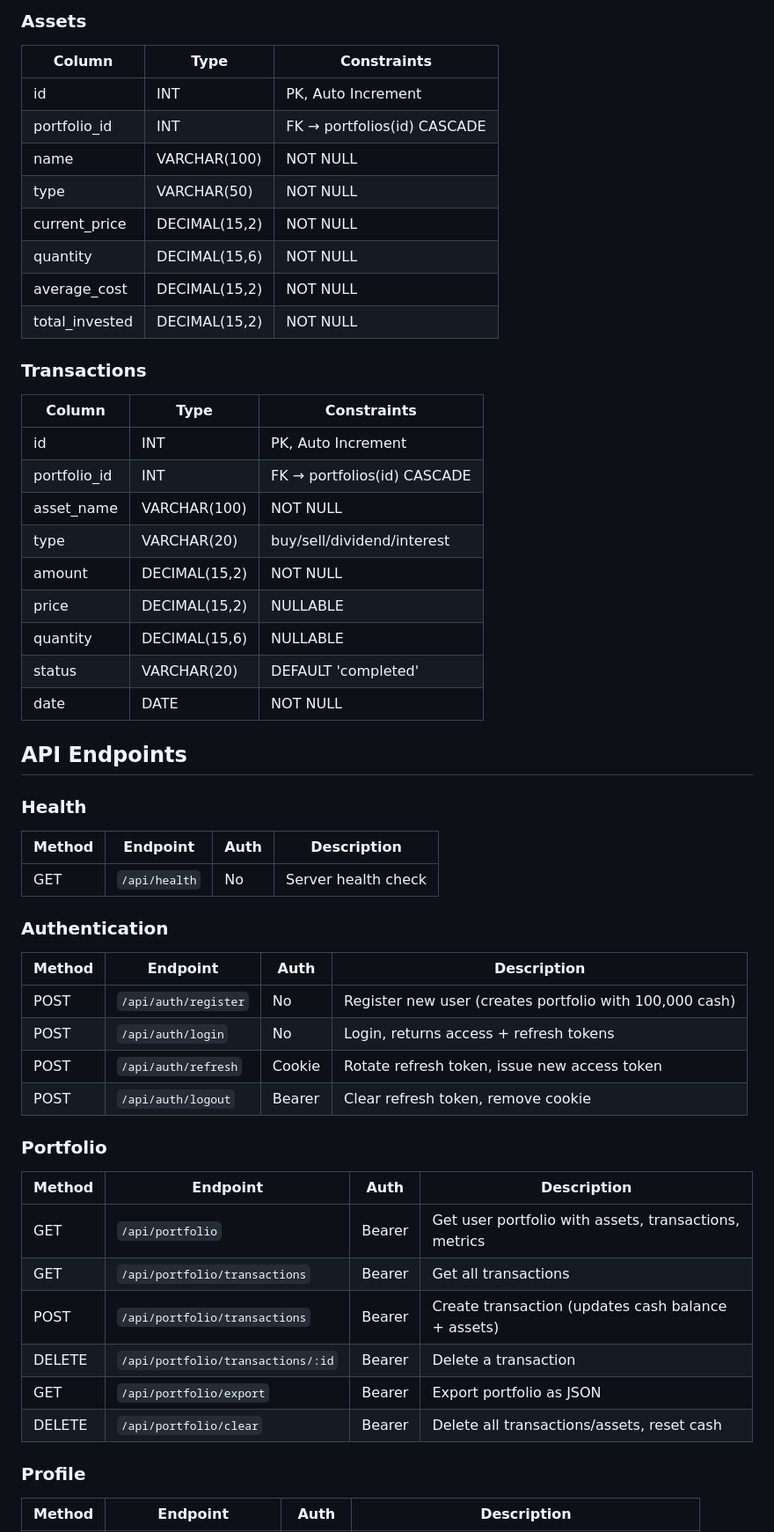
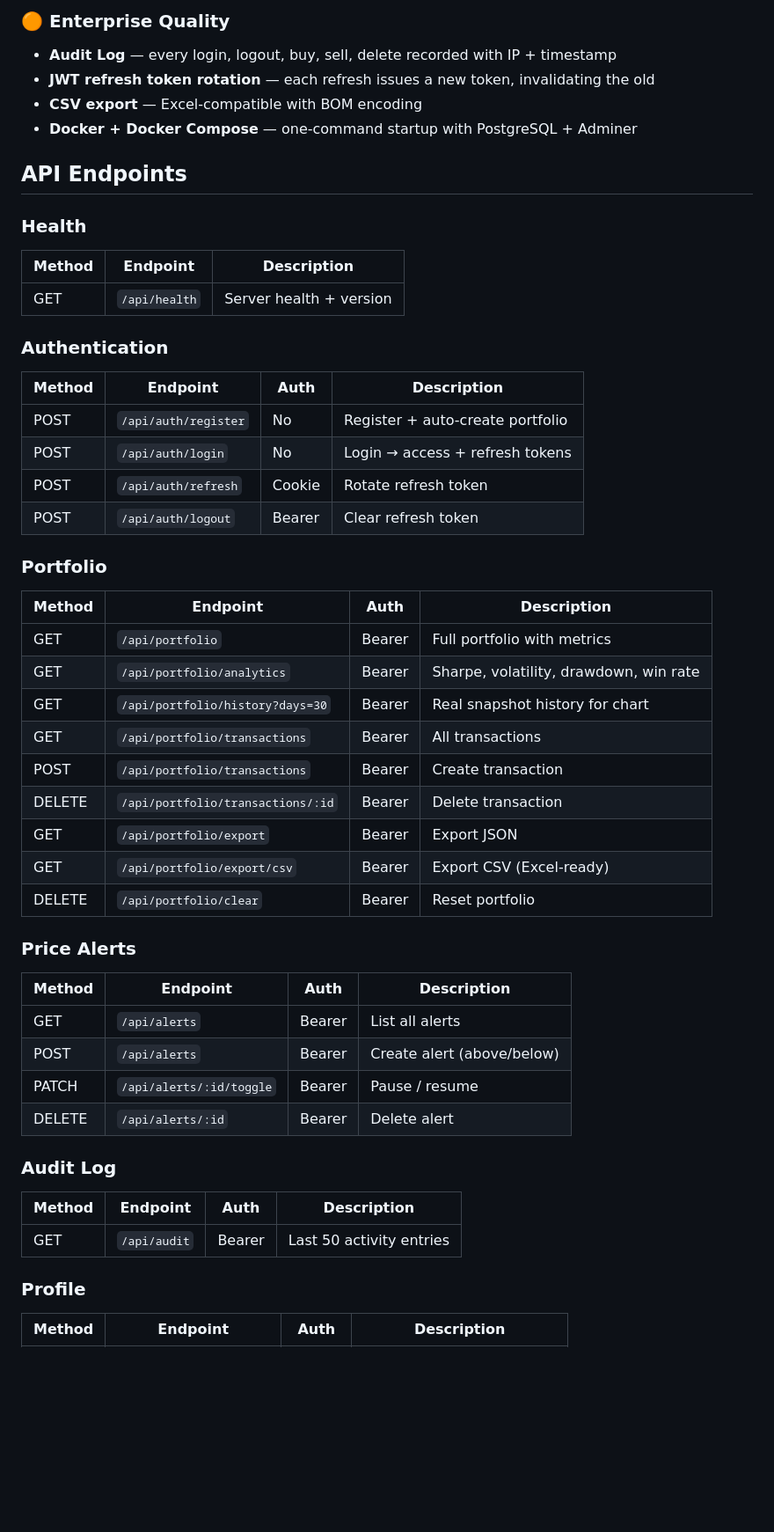
Before and after one commit to David-Antony/QuantVault-Real-Time-Investment-Portfolio-Intelligence-Platform, a Markdown page: README.md, the part around one of its changes. Shown at 88% size. GitHub-like rendering; blank space fills up the shorter version.

```diff
--- a/README.md
+++ b/README.md
@@ -69,53 +74,50 @@ PostgreSQL Database
 
-### Assets
-| Column | Type | Constraints |
-|--------|------|-------------|
-| id | INT | PK, Auto Increment |
-| portfolio_id | INT | FK → portfolios(id) CASCADE |
-| name | VARCHAR(100) | NOT NULL |
-| type | VARCHAR(50) | NOT NULL |
-| current_price | DECIMAL(15,2) | NOT NULL |
-| quantity | DECIMAL(15,6) | NOT NULL |
-| average_cost | DECIMAL(15,2) | NOT NULL |
-| total_invested | DECIMAL(15,2) | NOT NULL |
-
-### Transactions
-| Column | Type | Constraints |
-|--------|------|-------------|
-| id | INT | PK, Auto Increment |
-| portfolio_id | INT | FK → portfolios(id) CASCADE |
-| asset_name | VARCHAR(100) | NOT NULL |
-| type | VARCHAR(20) | buy/sell/dividend/interest |
-| amount | DECIMAL(15,2) | NOT NULL |
-| price | DECIMAL(15,2) | NULLABLE |
-| quantity | DECIMAL(15,6) | NULLABLE |
-| status | VARCHAR(20) | DEFAULT 'completed' |
-| date | DATE | NOT NULL |
+### 🟠 Enterprise Quality
+- **Audit Log** — every login, logout, buy, sell, delete recorded with IP + timestamp
+- **JWT refresh token rotation** — each refresh issues a new token, invalidating the old
+- **CSV export** — Excel-compatible with BOM encoding
+- **Docker + Docker Compose** — one-command startup with PostgreSQL + Adminer
 
 ## API Endpoints
 
 ### Health
-| Method | Endpoint | Auth | Description |
-|--------|----------|------|-------------|
-| GET | `/api/health` | No | Server health check |
+| Method | Endpoint | Description |
+|--------|----------|-------------|
+| GET | `/api/health` | Server health + version |
 
 ### Authentication
 | Method | Endpoint | Auth | Description |
 |--------|----------|------|-------------|
-| POST | `/api/auth/register` | No | Register new user (creates portfolio with 100,000 cash) |
-| POST | `/api/auth/login` | No | Login, returns access + refresh tokens |
-| POST | `/api/auth/refresh` | Cookie | Rotate refresh token, issue new access token |
-| POST | `/api/auth/logout` | Bearer | Clear refresh token, remove cookie |
+| POST | `/api/auth/register` | No | Register + auto-create portfolio |
+| POST | `/api/auth/login` | No | Login → access + refresh tokens |
+| POST | `/api/auth/refresh` | Cookie | Rotate refresh token |
+| POST | `/api/auth/logout` | Bearer | Clear refresh token |
 
 ### Portfolio
 | Method | Endpoint | Auth | Description |
 |--------|----------|------|-------------|
-| GET | `/api/portfolio` | Bearer | Get user portfolio with assets, transactions, metrics |
-| GET | `/api/portfolio/transactions` | Bearer | Get all transactions |
-| POST | `/api/portfolio/transactions` | Bearer | Create transaction (updates cash balance + assets) |
-| DELETE | `/api/portfolio/transactions/:id` | Bearer | Delete a transaction |
-| GET | `/api/portfolio/export` | Bearer | Export portfolio as JSON |
-| DELETE | `/api/portfolio/clear` | Bearer | Delete all transactions/assets, reset cash |
+| GET | `/api/portfolio` | Bearer | Full portfolio with metrics |
+| GET | `/api/portfolio/analytics` | Bearer | Sharpe, volatility, drawdown, win rate |
+| GET | `/api/portfolio/history?days=30` | Bearer | Real snapshot history for chart |
+| GET | `/api/portfolio/transactions` | Bearer | All transactions |
+| POST | `/api/portfolio/transactions` | Bearer | Create transaction |
+| DELETE | `/api/portfolio/transactions/:id` | Bearer | Delete transaction |
+| GET | `/api/portfolio/export` | Bearer | Export JSON |
+| GET | `/api/portfolio/export/csv` | Bearer | Export CSV (Excel-ready) |
+| DELETE | `/api/portfolio/clear` | Bearer | Reset portfolio |
+
+### Price Alerts
+| Method | Endpoint | Auth | Description |
+|--------|----------|------|-------------|
+| GET | `/api/alerts` | Bearer | List all alerts |
+| POST | `/api/alerts` | Bearer | Create alert (above/below) |
+| PATCH | `/api/alerts/:id/toggle` | Bearer | Pause / resume |
+| DELETE | `/api/alerts/:id` | Bearer | Delete alert |
+
+### Audit Log
+| Method | Endpoint | Auth | Description |
+|--------|----------|------|-------------|
+| GET | `/api/audit` | Bearer | Last 50 activity entries |
 
 ### Profile
 | Method | Endpoint | Auth | Description |
```
Also changed, not shown: other parts of README.md (+107 -118 lines).
